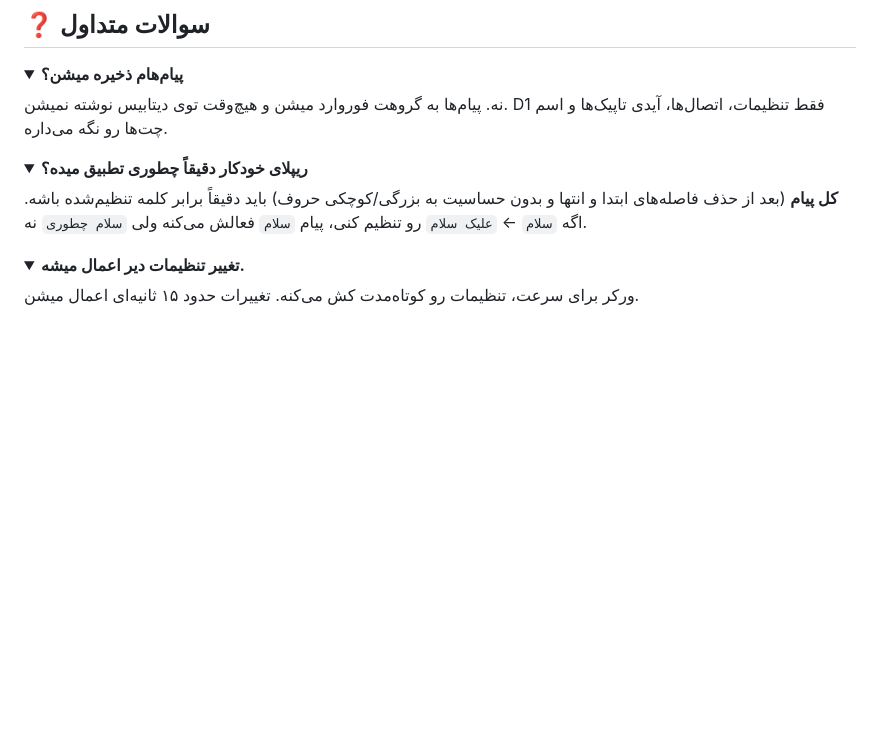
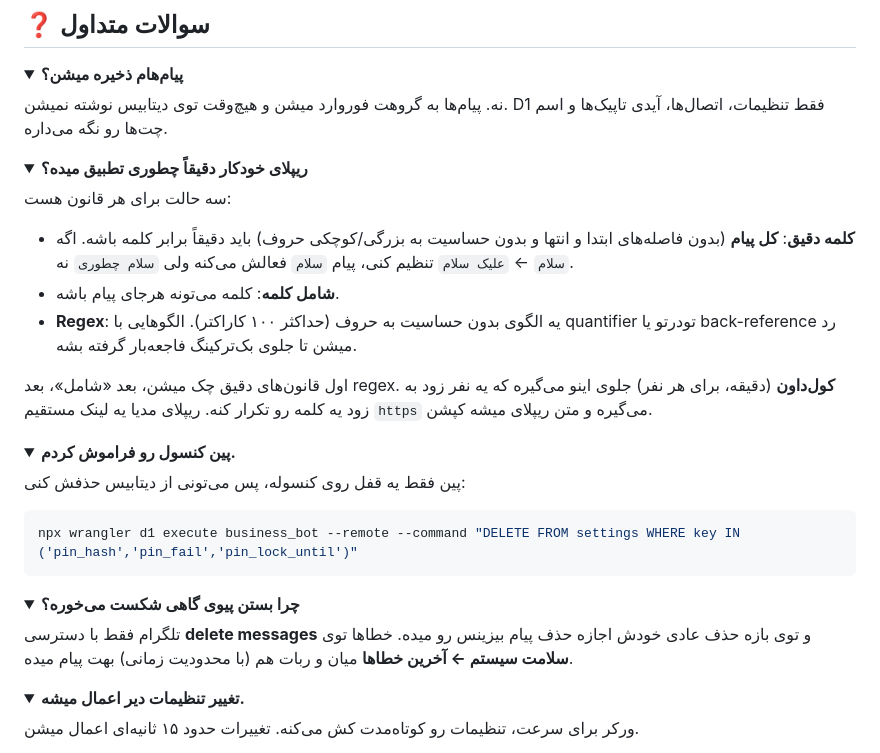
Before and after one commit to imhamiddev/Telegram-account-manager, a Markdown page: README.fa.md, the part around one of its changes. GitHub-like rendering; folded sections open; blank space fills up the shorter version.

````diff
--- a/README.fa.md
+++ b/README.fa.md
@@ -394,7 +415,35 @@ erDiagram
 <details>
 <summary><b>ریپلای خودکار دقیقاً چطوری تطبیق میده؟</b></summary>
 
-**کل پیام** (بعد از حذف فاصله‌های ابتدا و انتها و بدون حساسیت به بزرگی/کوچکی حروف) باید دقیقاً برابر کلمه تنظیم‌شده باشه. اگه `سلام` ← `علیک سلام` رو تنظیم کنی، پیام `سلام` فعالش می‌کنه ولی `سلام چطوری` نه.
+سه حالت برای هر قانون هست:
+
+- **کلمه دقیق**: **کل پیام** (بدون فاصله‌های ابتدا و انتها و بدون حساسیت به بزرگی/کوچکی حروف) باید دقیقاً برابر کلمه باشه. اگه `سلام` ← `علیک سلام` تنظیم کنی، پیام `سلام` فعالش می‌کنه ولی `سلام چطوری` نه.
+- **شامل کلمه**: کلمه می‌تونه هرجای پیام باشه.
+- **Regex**: یه الگوی بدون حساسیت به حروف (حداکثر ۱۰۰ کاراکتر). الگوهایی با quantifier تودرتو یا back-reference رد میشن تا جلوی بک‌ترکینگ فاجعه‌بار گرفته بشه.
+
+اول قانون‌های دقیق چک میشن، بعد «شامل»، بعد regex. **کول‌داون** (دقیقه، برای هر نفر) جلوی اینو می‌گیره که یه نفر زود به زود یه کلمه رو تکرار کنه. ریپلای مدیا یه لینک مستقیم `https` می‌گیره و متن ریپلای میشه کپشن.
+
+</details>
+
+<details>
+<summary><b>پین کنسول رو فراموش کردم.</b></summary>
+
+پین فقط یه قفل روی کنسوله، پس می‌تونی از دیتابیس حذفش کنی:
+
+</div>
+
+```powershell
+npx wrangler d1 execute business_bot --remote --command "DELETE FROM settings WHERE key IN ('pin_hash','pin_fail','pin_lock_until')"
+```
+
+<div dir="rtl">
+
+</details>
+
+<details>
+<summary><b>چرا بستن پیوی گاهی شکست می‌خوره؟</b></summary>
+
+تلگرام فقط با دسترسی **delete messages** و توی بازه حذف عادی خودش اجازه حذف پیام بیزینس رو میده. خطاها توی **سلامت سیستم ← آخرین خطاها** میان و ربات هم (با محدودیت زمانی) بهت پیام میده.
 
 </details>
 
````
Also changed, not shown: other parts of README.fa.md (+28 -7 lines).
